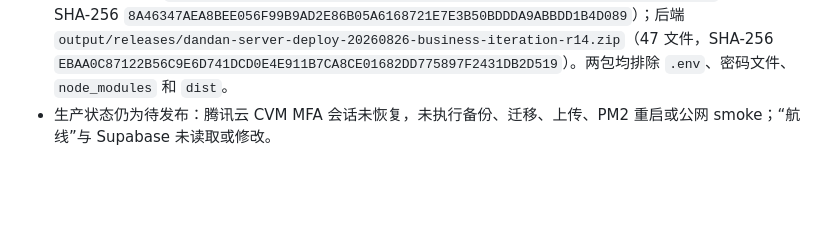
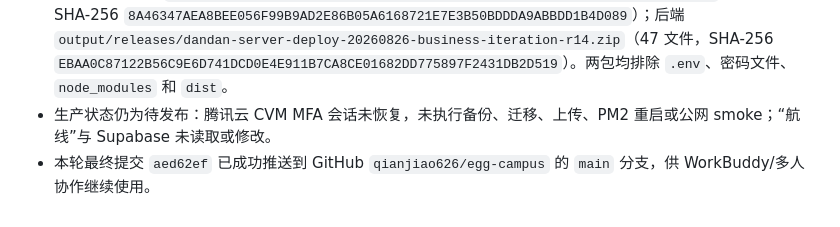
Before and after one commit to qianjiao626/egg-campus, a Markdown page: docs/obsidian-sync/06-变更日志.md, the part around the change. Rendered like a GitHub page; blank space fills up the shorter version.

Commit message:
docs: record final github sync

```diff
--- a/docs/obsidian-sync/06-变更日志.md
+++ b/docs/obsidian-sync/06-变更日志.md
@@ -261,3 +261,4 @@ tags:
 - Chromium 三视口截图已复核：`output/playwright/blind-box-mobile-final.png`（390x844）、`blind-box-tablet-final.png`（768x1024）、`blind-box-desktop-final.png`（1440x900）；直达盲盒页无顶部导航、侧栏、页脚和 `New` 角标，无横向溢出。
 - 新交付包：前端 `output/releases/dandan-frontend-dd-20260826-business-iteration-r15.zip`（19 文件，SHA-256 `8A46347AEA8BEE056F99B9AD2E86B05A6168721E7E3B50BDDDA9ABBDD1B4D089`）；后端 `output/releases/dandan-server-deploy-20260826-business-iteration-r14.zip`（47 文件，SHA-256 `EBAA0C87122B56C9E6D741DCD0E4E911B7CA8CE01682DD775897F2431DB2D519`）。两包均排除 `.env`、密码文件、`node_modules` 和 `dist`。
 - 生产状态仍为待发布：腾讯云 CVM MFA 会话未恢复，未执行备份、迁移、上传、PM2 重启或公网 smoke；“航线”与 Supabase 未读取或修改。
+- 本轮最终提交 `aed62ef` 已成功推送到 GitHub `qianjiao626/egg-campus` 的 `main` 分支，供 WorkBuddy/多人协作继续使用。
```
Also changed, not shown: progress.md (+1 -0 lines).
